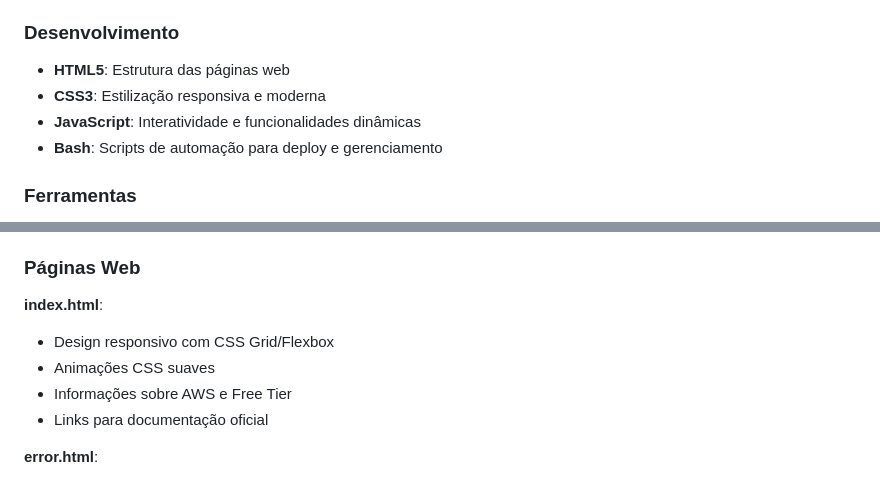
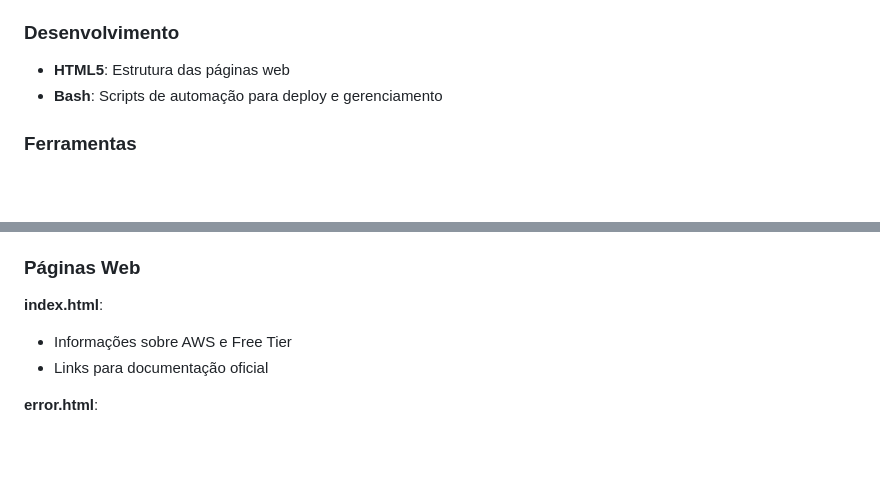
Before and after one commit to sinngjpeg/aws-cloud-practitioner, a Markdown page: Desafios/003/README.md, 2 parts joined by grey strips. Rendered like a GitHub page; blank space fills up the shorter version.

```diff
--- a/Desafios/003/README.md
+++ b/Desafios/003/README.md
@@ -25,8 +25,6 @@ Um sistema completo de hospedagem de site estático que inclui:
 ### Desenvolvimento
 
 - **HTML5**: Estrutura das páginas web
-- **CSS3**: Estilização responsiva e moderna
-- **JavaScript**: Interatividade e funcionalidades dinâmicas
 - **Bash**: Scripts de automação para deploy e gerenciamento
 
 ### Ferramentas
@@ -137,8 +135,6 @@ O arquivo `site-estatico-template.yaml` define:
 
 **index.html**:
 
-- Design responsivo com CSS Grid/Flexbox
-- Animações CSS suaves
 - Informações sobre AWS e Free Tier
 - Links para documentação oficial
 
```
